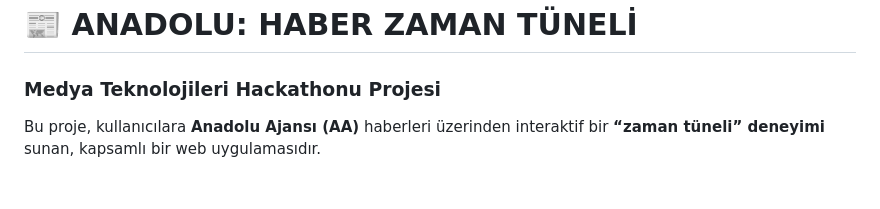
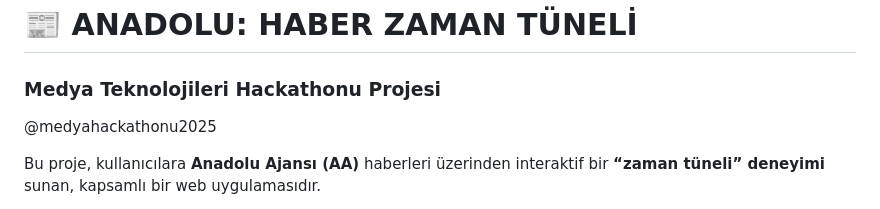
Before and after one commit to SevalSorak/Medya-Teknolojileri-Hackathonu, a Markdown page: README.md, the part around the change. Drawn GitHub-style; blank space fills up the shorter version.

```diff
--- a/README.md
+++ b/README.md
@@ -1,5 +1,6 @@
 # 📰 ANADOLU: HABER ZAMAN TÜNELİ
 ### Medya Teknolojileri Hackathonu Projesi
+@medyahackathonu2025
 
 Bu proje, kullanıcılara **Anadolu Ajansı (AA)** haberleri üzerinden interaktif bir **“zaman tüneli” deneyimi** sunan, kapsamlı bir web uygulamasıdır.
 
```
